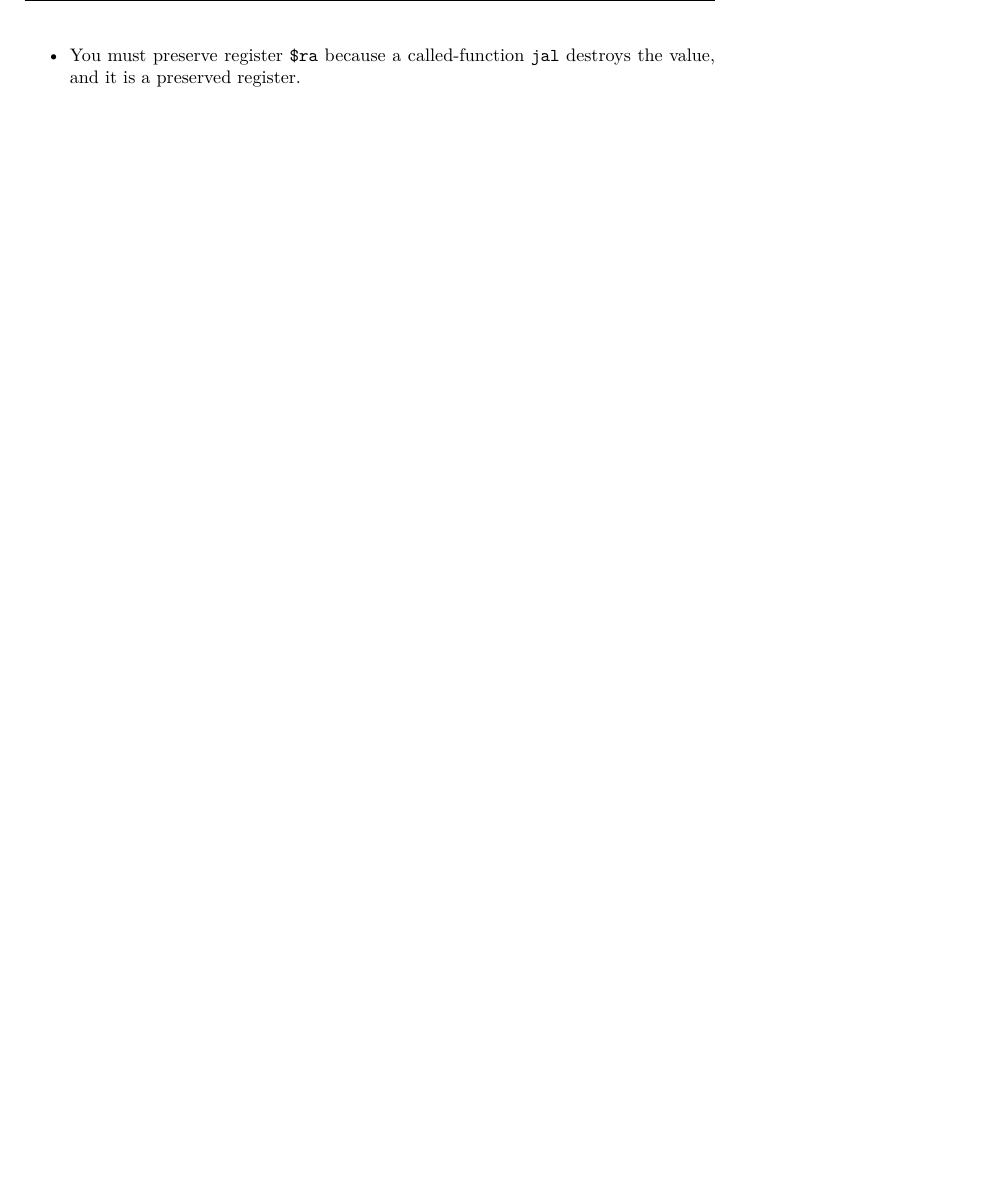
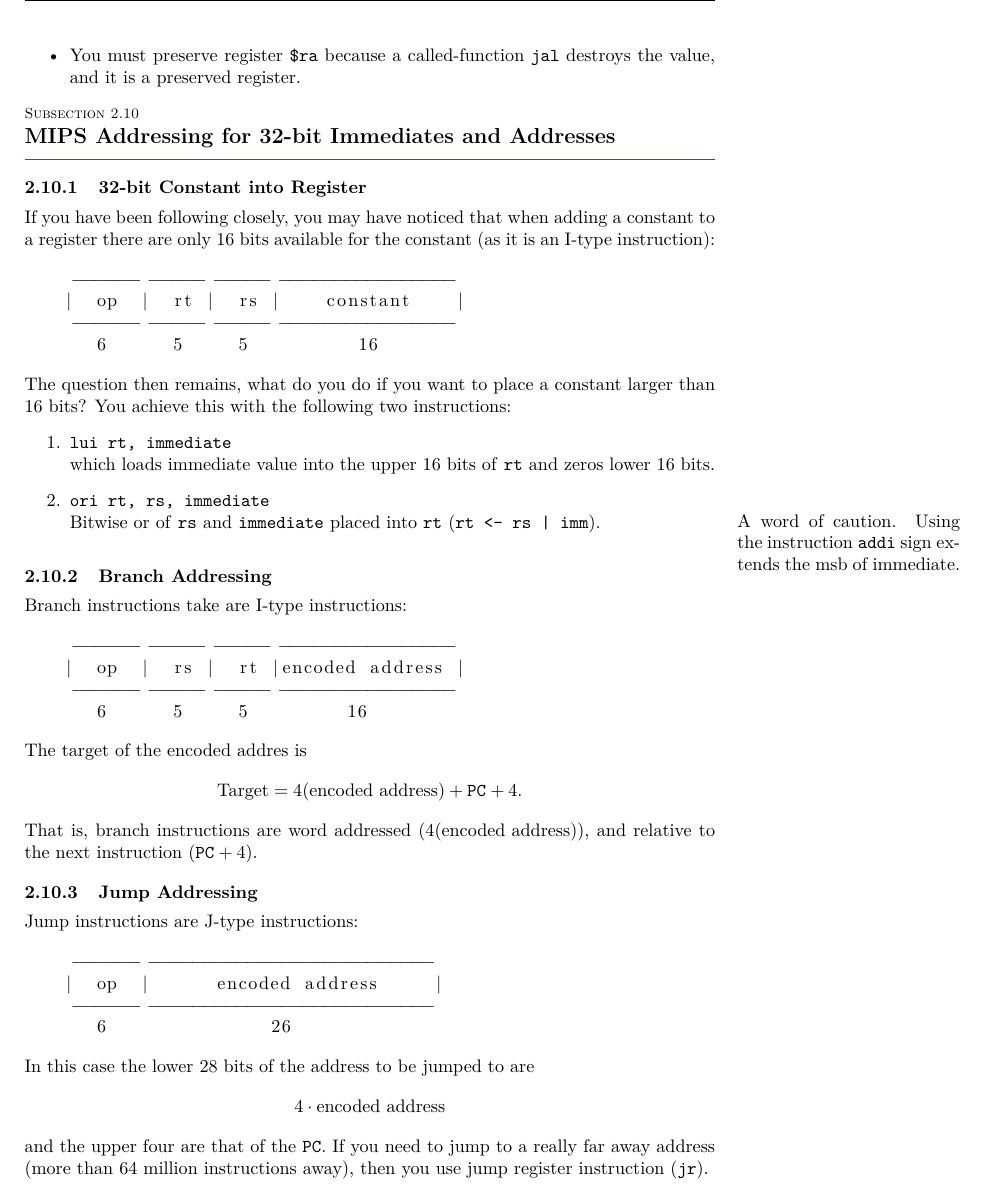
Before and after one commit to leonardmohr/CS-10-Notes, a LaTeX document (cs-10-notes.tex): part of page 23 of 23 before the commit and part of page 24 of 24 after it, cut so that both start at the same text, the shorter picture padded with empty space. The pictures show the PDF file cs-10-notes.pdf that the author committed with the source.

Commit message:
Chapter 2.10

```diff
--- a/cs-10-notes.tex
+++ b/cs-10-notes.tex
@@ -873,6 +873,36 @@ sw $s5, 20($fp)  # 5th arg in the stack. Always here!
 \end{lstlisting}
 \item You must preserve register \texttt{\$ra} because a called-function \texttt{jal} destroys the value, and it is a preserved register.
 \end{itemize}
+\addtocounter{subsection}{1}
+\subsection{MIPS Addressing for 32-bit Immediates and Addresses}\label{subsec:}
+\subsubsection{32-bit Constant into Register}
+If you have been following closely, you may have noticed that when adding a constant to a register there are only $16$ bits available for the constant (as it is an I-type instruction):
+\begin{lstlisting}[style=CStyle, numbers=none, xleftmargin=5.0ex, aboveskip=1em, belowskip=1em, numberstyle=\color{blue}, escapeinside=..]
+ ------ ----- ----- ----------------
+|  op  |  rt |  rs |    constant    |
+ ------ ----- ----- ----------------
+   6      5     5          16
+\end{lstlisting}
+The question then remains, what do you do if you want to place a constant larger than $16$ bits?  You achieve this with the following two instructions:
+\begin{enumerate}
+\item \texttt{lui rt, immediate}\\
+  which loads immediate value into the upper $16$ bits of \texttt{rt} and zeros lower $16$ bits.
+\item \texttt{ori rt, rs, immediate}\\
+  Bitwise or of \texttt{rs} and \texttt{immediate} placed into \texttt{rt} (\texttt{rt <-- rs | imm}).
+\end{enumerate}
+\begin{marginfigure}
+A word of caution.  Using the instruction \texttt{addi} sign extends the msb of immediate.
+\end{marginfigure}%
+\subsubsection{Branch Addressing}
+Branch instructions take are I-type instructions:
+\begin{lstlisting}[style=CStyle, numbers=none, xleftmargin=5.0ex, aboveskip=1em, belowskip=1em, numberstyle=\color{blue}, escapeinside=..]
+ ------ ----- ----- ----------------
+|  op  |  rs |  rt |encoded address |
+ ------ ----- ----- ----------------
+   6      5     5         16
+\end{lstlisting}
+The target of the encoded addres is
+\[\text{Target} = 4(\text{encoded address}) + \texttt{PC} + 4.\]
+That is, branch instructions are word addressed ($4(\text{encoded address})$), and relative to the next instruction ($\texttt{PC} + 4$).
 
-
-
+\subsubsection{Jump Addressing}
@@ -879,3 +914,8 @@ sw $s5, 20($fp)  # 5th arg in the stack. Always here!
+   6               26
+\end{lstlisting}
+In this case the lower $28$ bits of the address to be jumped to are
+\[4 \cdot \text{encoded address}\]
+and the upper four are that of the \texttt{PC}.  If you need to jump to a really far away address (more than 64 million instructions away), then you use jump register instruction (\texttt{jr}).
 
 
 \end{document}
```
Also changed, not shown: .#cs-10-notes.tex (deleted, +0 -1 lines), cs-10-notes.pdf, cs-10-notes.tex (5 more changed lines).
